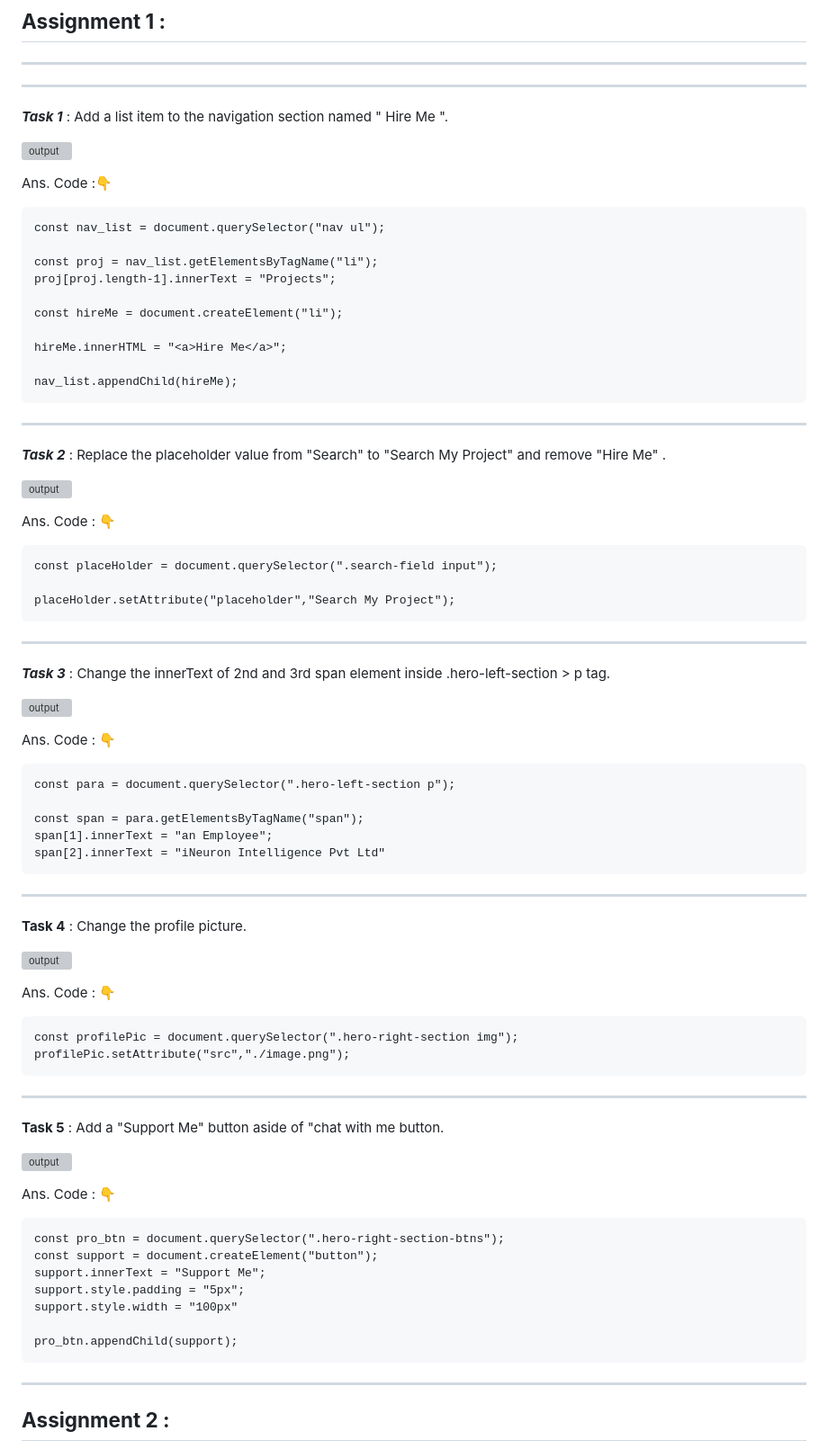
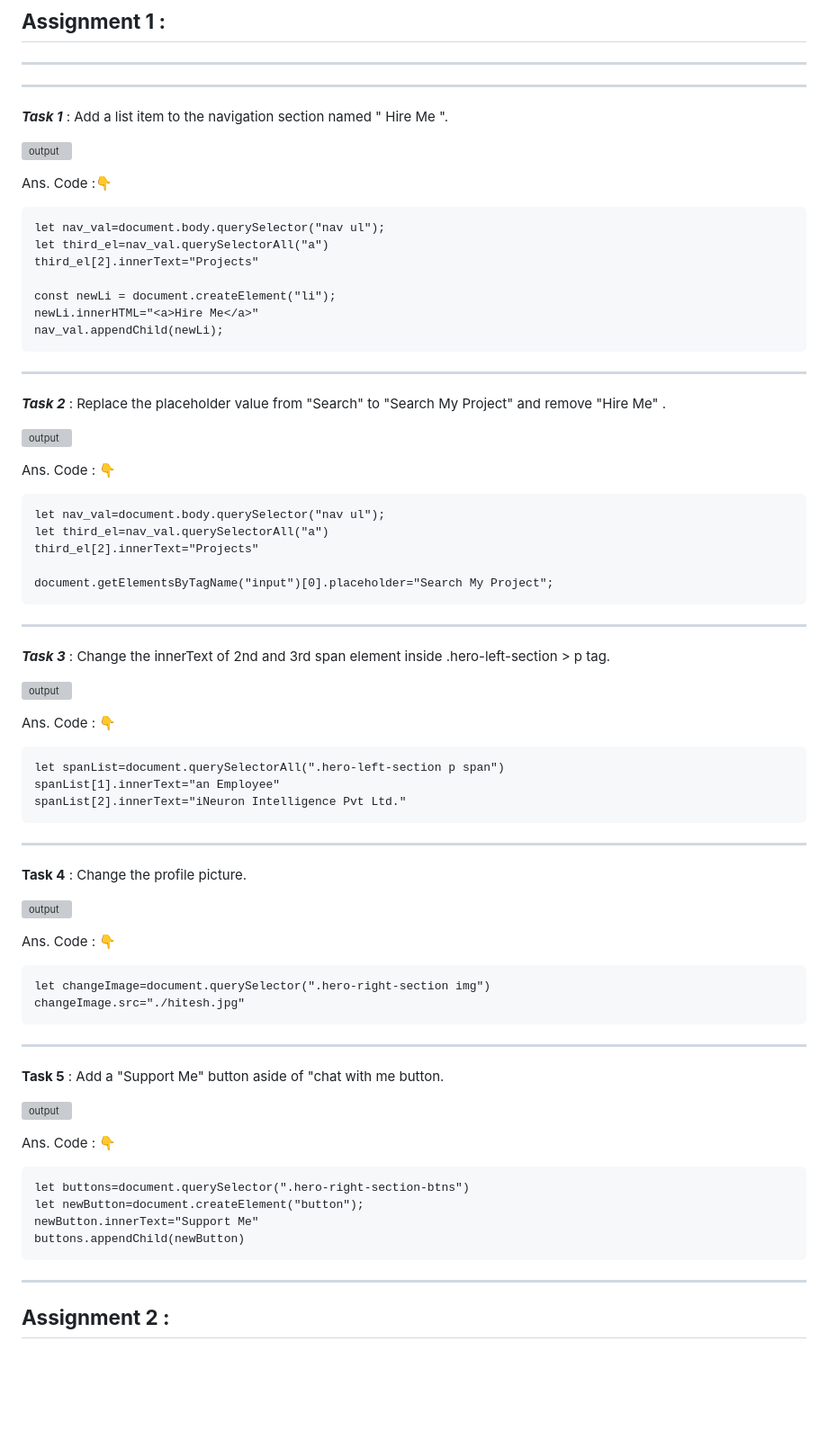
Before and after one commit to shreyash-sd/FSJS-2.0-DOM-assignments, a Markdown page: DOM Assignment 2.0 1,2,3/readme.md, the part around the change printed below. Shown: that part at 90% size. Drawn GitHub-style; blank space fills up the shorter version; grey boxes are pictures that could not be loaded.

````diff
--- a/DOM Assignment 2.0 1,2,3/readme.md
+++ b/DOM Assignment 2.0 1,2,3/readme.md
@@ -11,16 +11,13 @@
 Ans. Code :👇
 
 ```
-const nav_list = document.querySelector("nav ul");
+let nav_val=document.body.querySelector("nav ul");
+let third_el=nav_val.querySelectorAll("a")
+third_el[2].innerText="Projects"
 
-const proj = nav_list.getElementsByTagName("li");
-proj[proj.length-1].innerText = "Projects";
-
-const hireMe = document.createElement("li");
-
-hireMe.innerHTML = "<a>Hire Me</a>";
-
-nav_list.appendChild(hireMe);
+const newLi = document.createElement("li");
+newLi.innerHTML="<a>Hire Me</a>"
+nav_val.appendChild(newLi);
 ```
 
 ___
@@ -32,9 +29,11 @@ ___
 Ans. Code : 👇
 
 ```
-const placeHolder = document.querySelector(".search-field input");
+let nav_val=document.body.querySelector("nav ul");
+let third_el=nav_val.querySelectorAll("a")
+third_el[2].innerText="Projects"
 
-placeHolder.setAttribute("placeholder","Search My Project");
+document.getElementsByTagName("input")[0].placeholder="Search My Project";
 ```
 ---
 
@@ -46,11 +45,9 @@ placeHolder.setAttribute("placeholder","Search My Project");
 Ans. Code : 👇
 
 ```
-const para = document.querySelector(".hero-left-section p");
-
-const span = para.getElementsByTagName("span");
-span[1].innerText = "an Employee";
-span[2].innerText = "iNeuron Intelligence Pvt Ltd"
+let spanList=document.querySelectorAll(".hero-left-section p span")
+spanList[1].innerText="an Employee"
+spanList[2].innerText="iNeuron Intelligence Pvt Ltd."
 ```
 ---
 
@@ -61,8 +58,8 @@ span[2].innerText = "iNeuron Intelligence Pvt Ltd"
 Ans. Code : 👇
 
 ```
-const profilePic = document.querySelector(".hero-right-section img");
-profilePic.setAttribute("src","./image.png");
+let changeImage=document.querySelector(".hero-right-section img")
+changeImage.src="./hitesh.jpg"
 ```
 ---
 
@@ -73,13 +70,10 @@ profilePic.setAttribute("src","./image.png");
 Ans. Code : 👇
 
 ```
-const pro_btn = document.querySelector(".hero-right-section-btns");
-const support = document.createElement("button");
-support.innerText = "Support Me";
-support.style.padding = "5px";
-support.style.width = "100px"
-
-pro_btn.appendChild(support);
+let buttons=document.querySelector(".hero-right-section-btns")
+let newButton=document.createElement("button");
+newButton.innerText="Support Me"
+buttons.appendChild(newButton)
 ```
 ---
 
````
Also changed, not shown: other parts of DOM Assignment 2.0 1,2,3/readme.md (+14 -50 lines).
